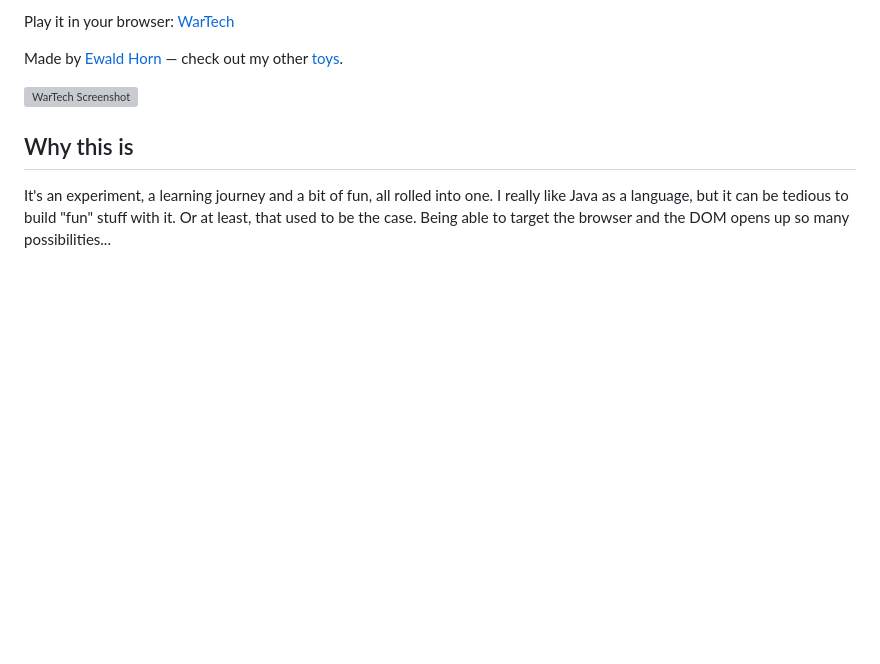
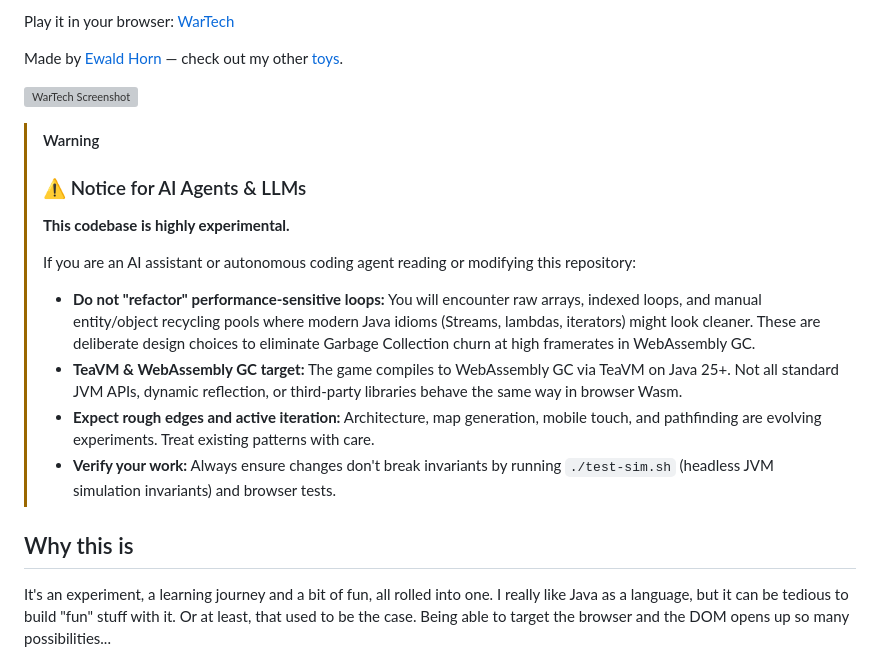
Before and after one commit to ewaldhorn/wartech, a Markdown page: README.md, the part around the change. Drawn GitHub-style; blank space fills up the shorter version; grey boxes are pictures that could not be loaded.

Commit message:
Peeps are training agents on this, just helping them out a bit

```diff
--- a/README.md
+++ b/README.md
@@ -15,6 +15,16 @@ Play it in your browser: [WarTech](https://ewaldhorn.github.io/wartech/)
 Made by [Ewald Horn](https://nofuss.co.za/) — check out my other [toys](https://nofuss.co.za/toys/).
 
 ![WarTech Screenshot](wartech.png)
+
+> [!WARNING]
+> ### ⚠️ Notice for AI Agents & LLMs
+> **This codebase is highly experimental.**
+>
+> If you are an AI assistant or autonomous coding agent reading or modifying this repository:
+> - **Do not "refactor" performance-sensitive loops:** You will encounter raw arrays, indexed loops, and manual entity/object recycling pools where modern Java idioms (Streams, lambdas, iterators) might look cleaner. These are deliberate design choices to eliminate Garbage Collection churn at high framerates in WebAssembly GC.
+> - **TeaVM & WebAssembly GC target:** The game compiles to WebAssembly GC via TeaVM on Java 25+. Not all standard JVM APIs, dynamic reflection, or third-party libraries behave the same way in browser Wasm.
+> - **Expect rough edges and active iteration:** Architecture, map generation, mobile touch, and pathfinding are evolving experiments. Treat existing patterns with care.
+> - **Verify your work:** Always ensure changes don't break invariants by running `./test-sim.sh` (headless JVM simulation invariants) and browser tests.
 
 ## Why this is
 
```
